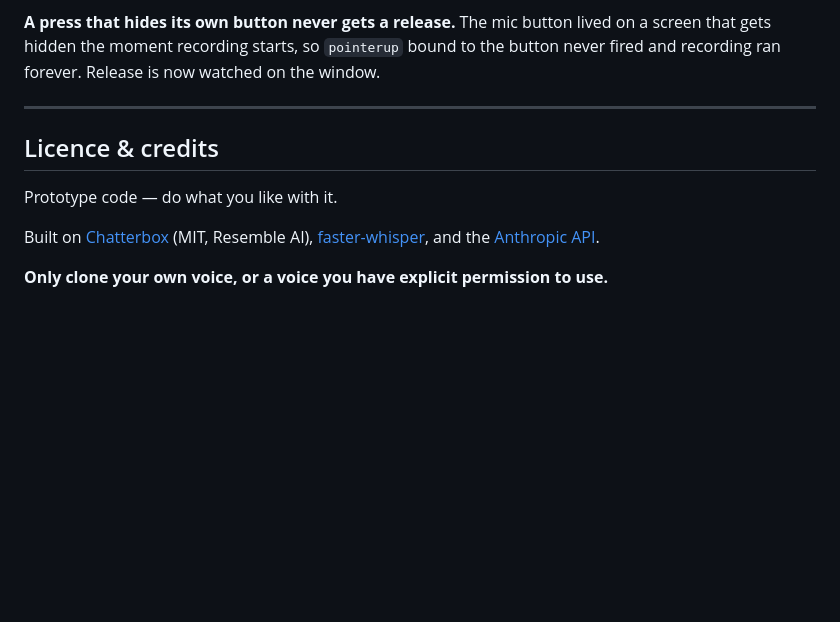
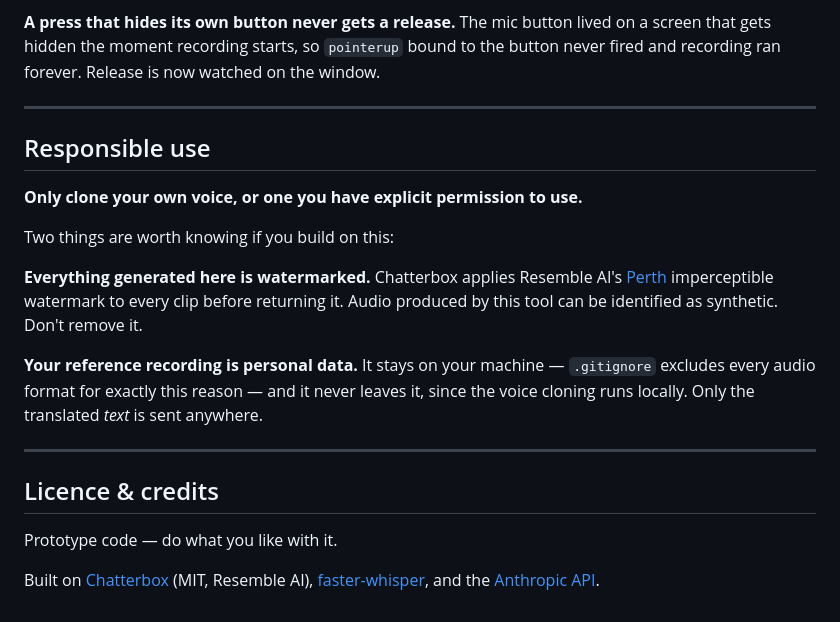
Before and after one commit to everyonesok/whisper-t, a Markdown page: README.md, the part around the change. Drawn GitHub-style; blank space fills up the shorter version.

Commit message:
Add responsible use section to README
Notes that Chatterbox watermarks every generated clip with Resemble's
Perth watermark (applied in mtl_tts.py before the waveform is returned),
and that the reference recording is personal data that never leaves the
machine since cloning runs locally.

Co-Authored-By: Claude Opus 5 <noreply@anthropic.com>

```diff
--- a/README.md
+++ b/README.md
@@ -150,10 +150,20 @@ Both were found during development and are fixed here, but they're the kind that
 
 ---
 
+## Responsible use
+
+**Only clone your own voice, or one you have explicit permission to use.**
+
+Two things are worth knowing if you build on this:
+
+**Everything generated here is watermarked.** Chatterbox applies Resemble AI's [Perth](https://github.com/resemble-ai/perth) imperceptible watermark to every clip before returning it. Audio produced by this tool can be identified as synthetic. Don't remove it.
+
+**Your reference recording is personal data.** It stays on your machine — `.gitignore` excludes every audio format for exactly this reason — and it never leaves it, since the voice cloning runs locally. Only the translated *text* is sent anywhere.
+
+---
+
 ## Licence & credits
 
 Prototype code — do what you like with it.
 
 Built on [Chatterbox](https://github.com/resemble-ai/chatterbox) (MIT, Resemble AI), [faster-whisper](https://github.com/SYSTRAN/faster-whisper), and the [Anthropic API](https://docs.anthropic.com).
-
-**Only clone your own voice, or a voice you have explicit permission to use.**
```
